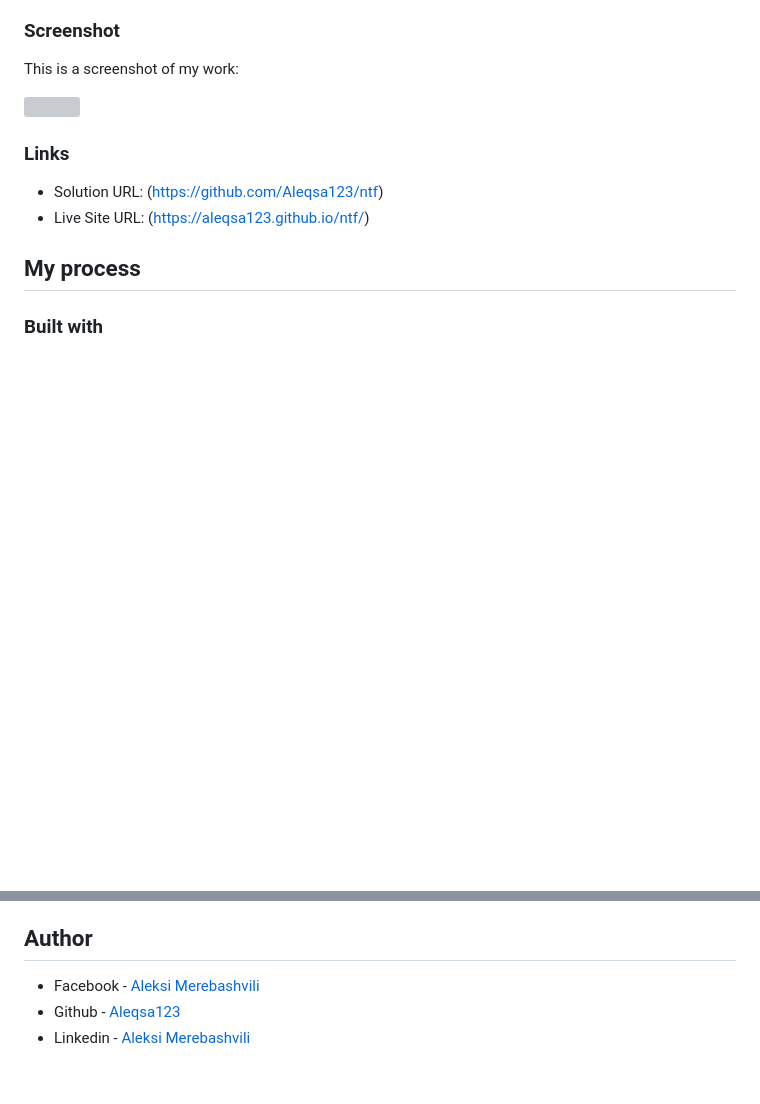
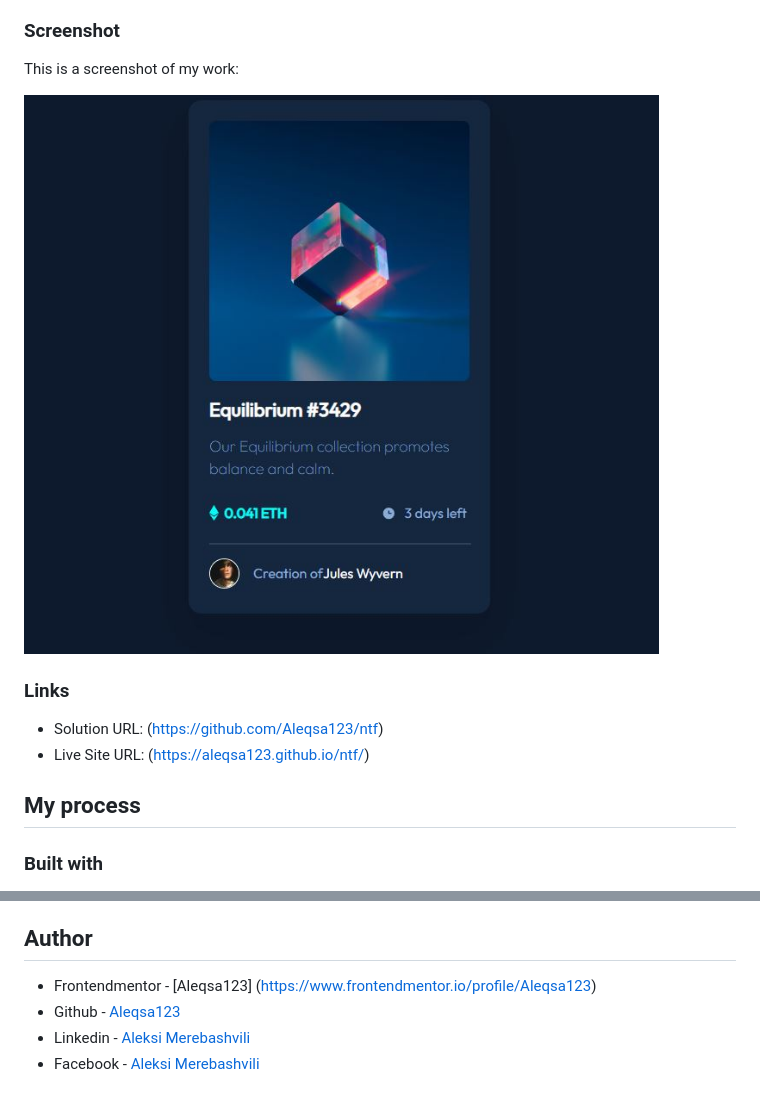
Before and after one commit to Aleqsa123/ntf, a Markdown page: README.md, 2 parts joined by grey strips. Rendered like a GitHub page; pictures changed too: images/screenshot.JPG (added); blank space fills up the shorter version; grey boxes are pictures that could not be loaded.

Commit message:
modify README file and add project screenshot

```diff
--- a/README.md
+++ b/README.md
@@ -27,7 +27,7 @@ Users are able to view the optimal layout depending on their device's screen siz
 
 This is a screenshot of my work:
 
-![](../screenshot.jpg)
+![](./images/screenshot.JPG)
 
 ### Links
 
@@ -87,6 +87,7 @@ I have to work more on CSS layout, because for me this was the hardest part of t
 
 ## Author
 
-- Facebook - [Aleksi Merebashvili](https://www.facebook.com/aleksi.merebashvili)
+- Frontendmentor - [Aleqsa123] (https://www.frontendmentor.io/profile/Aleqsa123)
 - Github - [Aleqsa123](https://github.com/Aleqsa123)
 - Linkedin - [Aleksi Merebashvili](https://www.linkedin.com/in/aleksi-merebashvili-36627426/)
+- Facebook - [Aleksi Merebashvili](https://www.facebook.com/aleksi.merebashvili)
```
